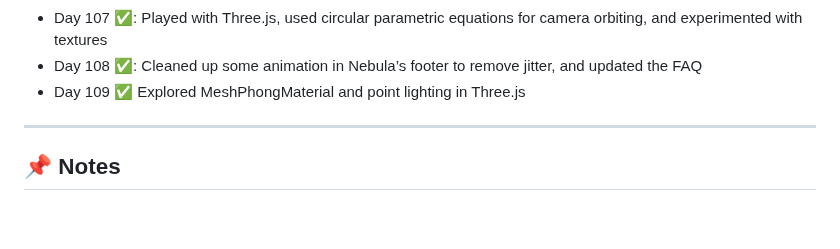
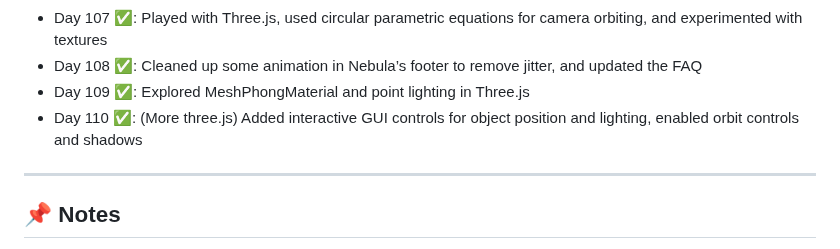
Before and after one commit to delta6626/365-days-of-code, a Markdown page: README.md, the part around the change. GitHub-like rendering; blank space fills up the shorter version.

```diff
--- a/README.md
+++ b/README.md
@@ -123,7 +123,8 @@ I'll try to update this as I go.
 - Day 106 ✅: Cleaned up the codebase, added a new “classic” theme with sharp corners, and improved accessibility by replacing divs with buttons where appropriate.
 - Day 107 ✅: Played with Three.js, used circular parametric equations for camera orbiting, and experimented with textures
 - Day 108 ✅: Cleaned up some animation in Nebula’s footer to remove jitter, and updated the FAQ
-- Day 109 ✅ Explored MeshPhongMaterial and point lighting in Three.js
+- Day 109 ✅: Explored MeshPhongMaterial and point lighting in Three.js
+- Day 110 ✅: (More three.js) Added interactive GUI controls for object position and lighting, enabled orbit controls and shadows
 ---
 
 ## 📌 Notes
```
